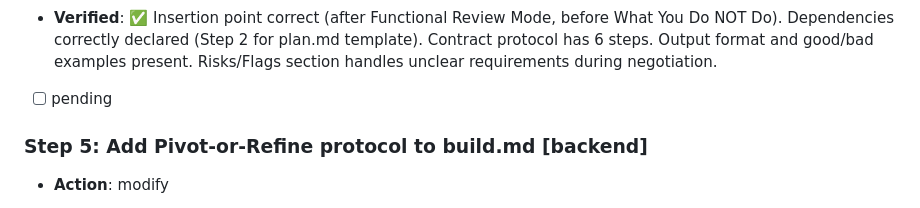
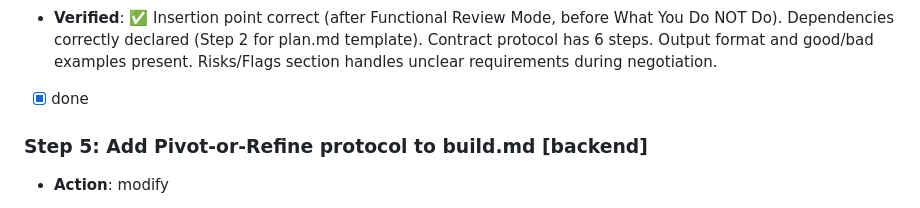
Before and after one commit to drewbietron/randal, a Markdown page: .opencode/plans/evaluator-evolution_20260326_200000.plan.md, the part around the change. Drawn GitHub-style.

```diff
--- a/.opencode/plans/evaluator-evolution_20260326_200000.plan.md
+++ b/.opencode/plans/evaluator-evolution_20260326_200000.plan.md
@@ -466,7 +466,7 @@ README update (depends on adapter cleanup)
 - **Depends on**: Step 2 (plan.md template has Sprint Contract section and Done Criteria field)
 - **Verify**: Read `agent/agents/build.md` and confirm Contract Negotiation Mode section exists with protocol, output format, and examples.
 - **Verified**: ✅ Insertion point correct (after Functional Review Mode, before What You Do NOT Do). Dependencies correctly declared (Step 2 for plan.md template). Contract protocol has 6 steps. Output format and good/bad examples present. Risks/Flags section handles unclear requirements during negotiation.
-- [ ] pending
+- [x] done
 
 ### Step 5: Add Pivot-or-Refine protocol to build.md [backend]
 - **Action**: modify
```
Also changed, not shown: agent/agents/build.md (+61 -0 lines).
